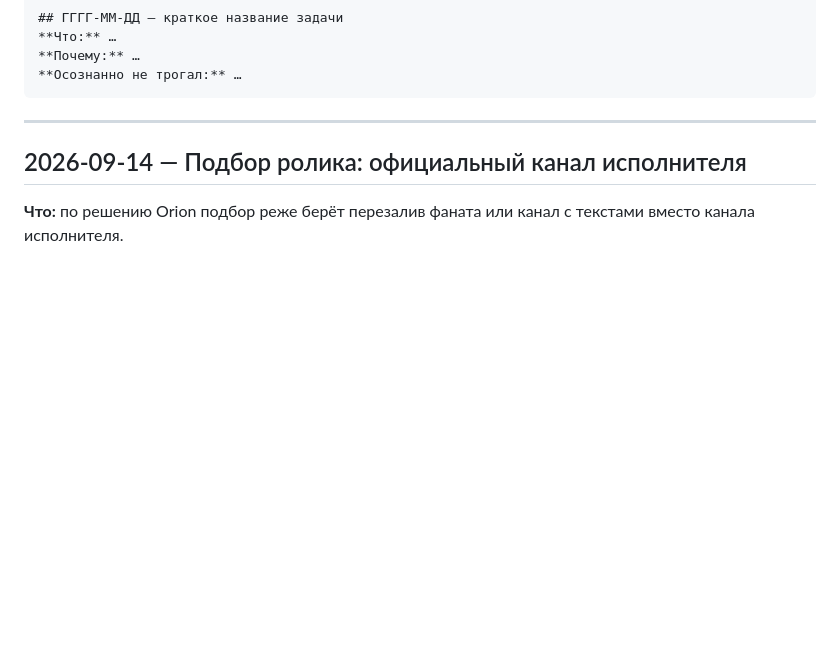
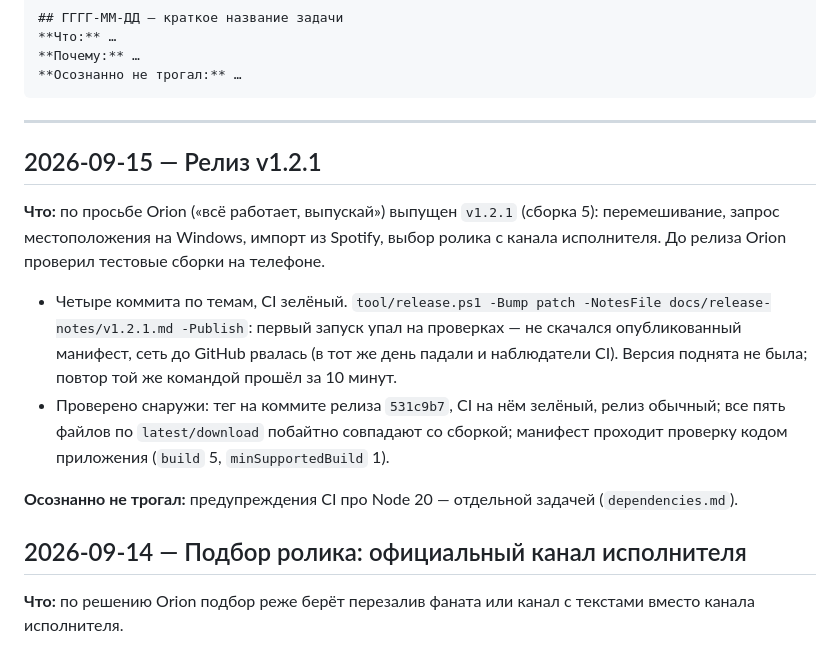
Before and after one commit to OrionZ43/protogenix, a Markdown page: docs/CHANGELOG_CLAUDE.md, the part around the change. GitHub-like rendering; blank space fills up the shorter version.

````diff
--- a/docs/CHANGELOG_CLAUDE.md
+++ b/docs/CHANGELOG_CLAUDE.md
@@ -15,6 +15,14 @@
 ```
 
 ---
+
+## 2026-09-15 — Релиз v1.2.1
+
+**Что:** по просьбе Orion («всё работает, выпускай») выпущен `v1.2.1` (сборка 5): перемешивание, запрос местоположения на Windows, импорт из Spotify, выбор ролика с канала исполнителя. До релиза Orion проверил тестовые сборки на телефоне.
+- Четыре коммита по темам, CI зелёный. `tool/release.ps1 -Bump patch -NotesFile docs/release-notes/v1.2.1.md -Publish`: первый запуск упал на проверках — не скачался опубликованный манифест, сеть до GitHub рвалась (в тот же день падали и наблюдатели CI). Версия поднята не была; повтор той же командой прошёл за 10 минут.
+- Проверено снаружи: тег на коммите релиза `531c9b7`, CI на нём зелёный, релиз обычный; все пять файлов по `latest/download` побайтно совпадают со сборкой; манифест проходит проверку кодом приложения (`build` 5, `minSupportedBuild` 1).
+
+**Осознанно не трогал:** предупреждения CI про Node 20 — отдельной задачей (`dependencies.md`).
 
 ## 2026-09-14 — Подбор ролика: официальный канал исполнителя
 
````
Also changed, not shown: .claude/rules/release.md (+5 -0 lines).
